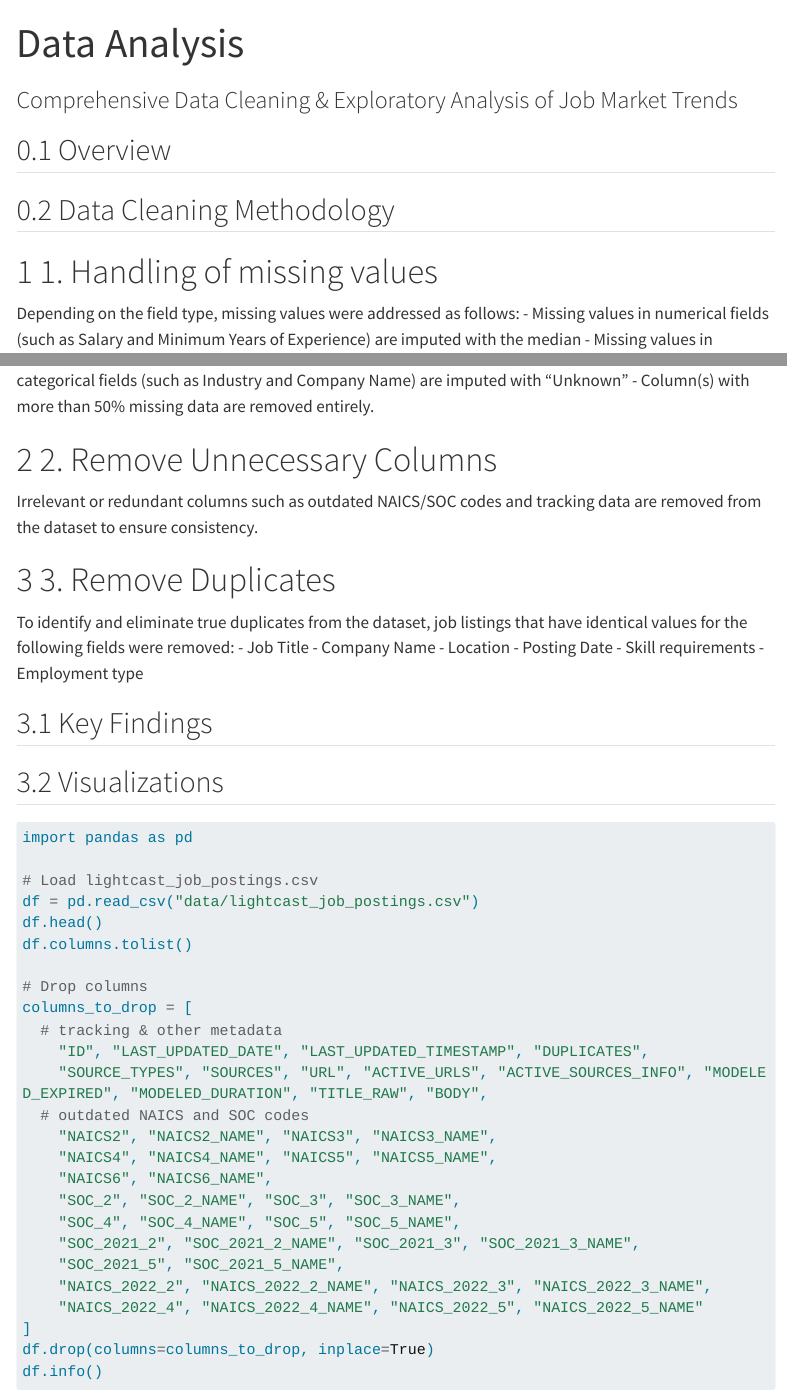
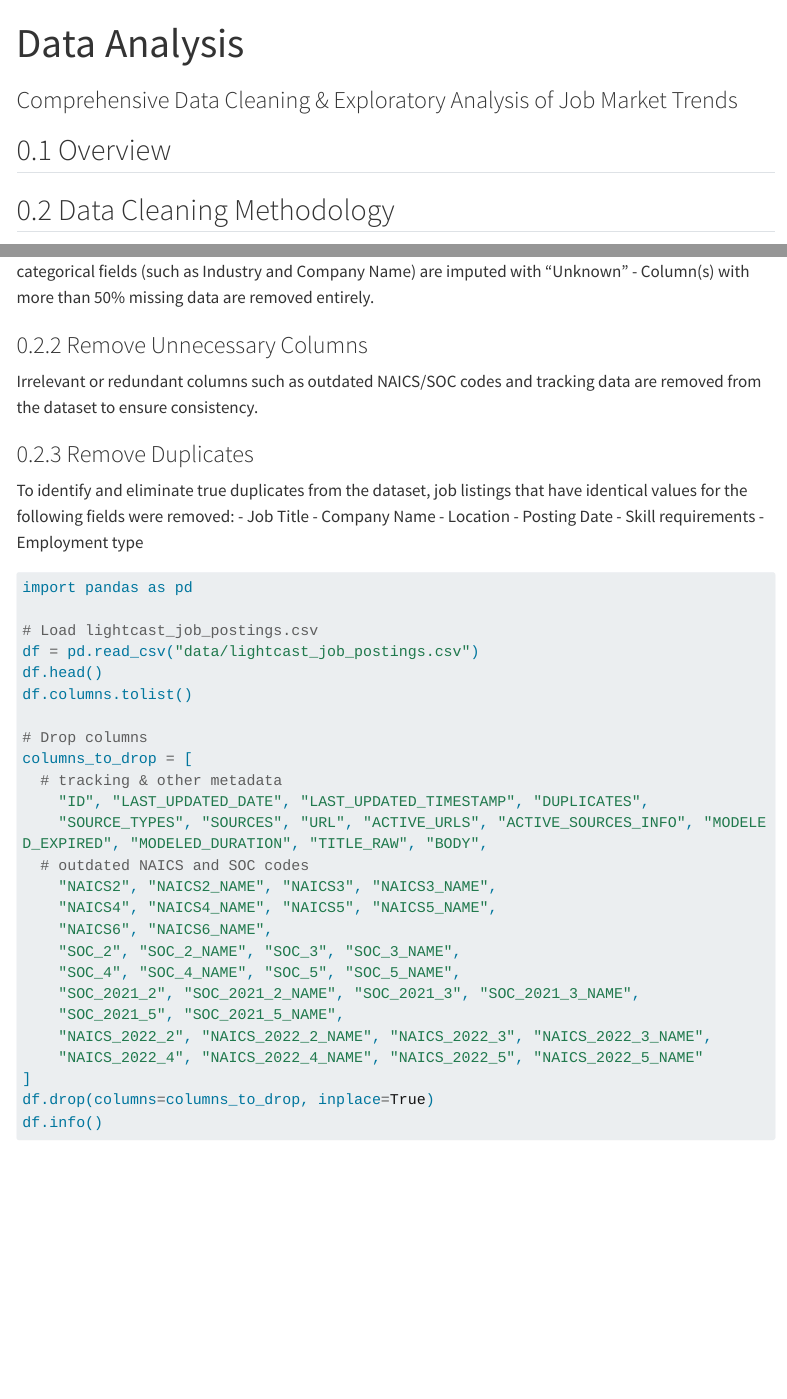
Before and after one commit to leoliu36/ad688-employability-sp25A1-group7, a Quarto document (data_analysis.qmd): the page in a window 1100 px wide, from its top, and a second part further down, joined at a grey line. Rendered offline with R 4.5, knitr and Pandoc in place of Quarto, with nearby package versions; some code elsewhere in the file could not run offline; menus at the side of the page are left out; long lines of code are wrapped.

Commit message:
Updated formatting on data_analysis.qmd

````diff
--- a/data_analysis.qmd
+++ b/data_analysis.qmd
@@ -18,16 +18,16 @@ format:
 
 ## Data Cleaning Methodology
 
-# 1. Handling of missing values
+### Handling of missing values
 Depending on the field type, missing values were addressed as follows:
 - Missing values in numerical fields (such as Salary and Minimum Years of Experience) are imputed with the median
 - Missing values in categorical fields (such as Industry and Company Name) are imputed with "Unknown"
 - Column(s) with more than 50% missing data are removed entirely.
 
-# 2. Remove Unnecessary Columns
+### Remove Unnecessary Columns
 Irrelevant or redundant columns such as outdated NAICS/SOC codes and tracking data are removed from the dataset to ensure consistency.
 
-# 3. Remove Duplicates
+### Remove Duplicates
 To identify and eliminate true duplicates from the dataset, job listings that have identical values for the following fields were removed:
   - Job Title
   - Company Name
@@ -35,14 +35,6 @@ To identify and eliminate true duplicates from the dataset, job listings that ha
   - Posting Date
   - Skill requirements
   - Employment type
-
-## Key Findings
-
-<!-- Describe 2–4 major insights -->
-
-## Visualizations
-
-<!-- Embed figures or charts -->
 
 
 ```{python}
````
